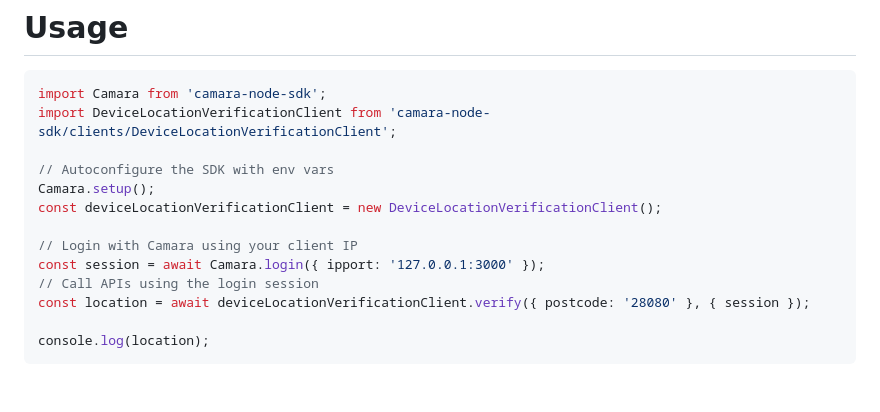
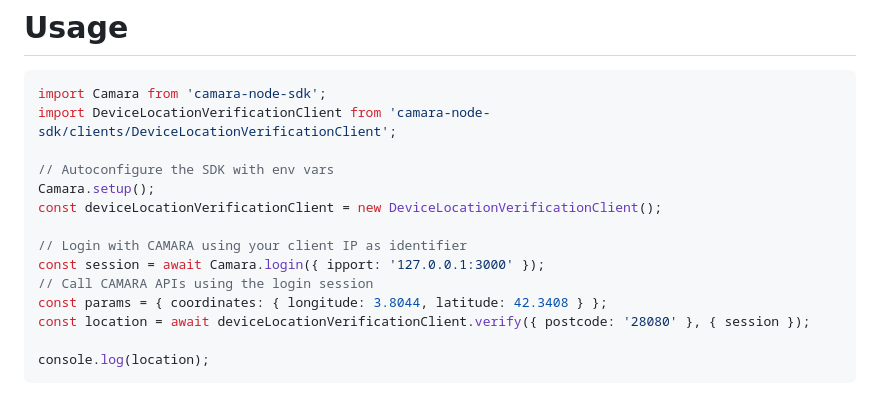
Before and after one commit to Telefonica/opengateway-aggregation-poc, a Markdown page: camara-node-sdk/README.md, the part around the change. Drawn GitHub-style.

```diff
--- a/camara-node-sdk/README.md
+++ b/camara-node-sdk/README.md
@@ -13,9 +13,10 @@ import DeviceLocationVerificationClient from 'camara-node-sdk/clients/DeviceLoca
 Camara.setup();
 const deviceLocationVerificationClient = new DeviceLocationVerificationClient();
 
-// Login with Camara using your client IP
+// Login with CAMARA using your client IP as identifier
 const session = await Camara.login({ ipport: '127.0.0.1:3000' });
-// Call APIs using the login session
+// Call CAMARA APIs using the login session
+const params = { coordinates: { longitude: 3.8044, latitude: 42.3408 } };
 const location = await deviceLocationVerificationClient.verify({ postcode: '28080' }, { session });
 
 console.log(location);
```
Also changed, not shown: README.md (+7 -5 lines), camara-node-sdk/demo-app/README.md (deleted, +0 -36 lines), docs/architecture.png (added), 7 other files.
